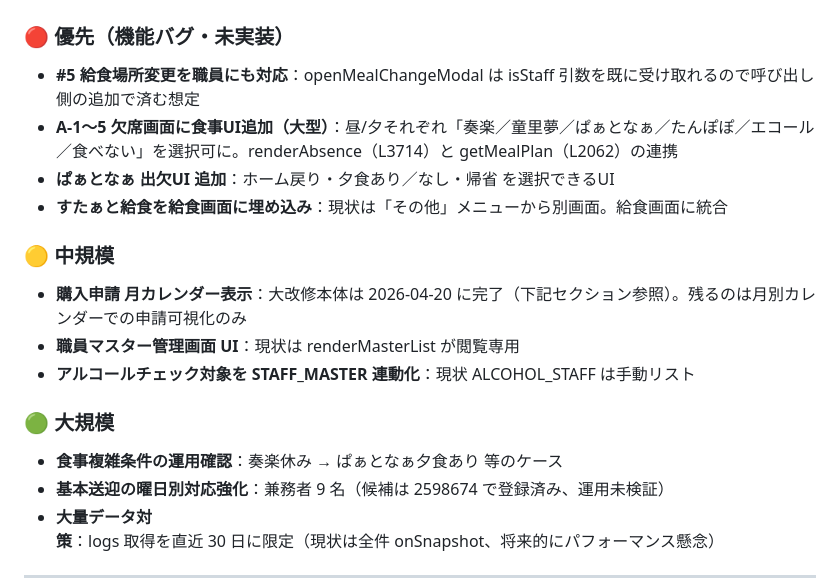
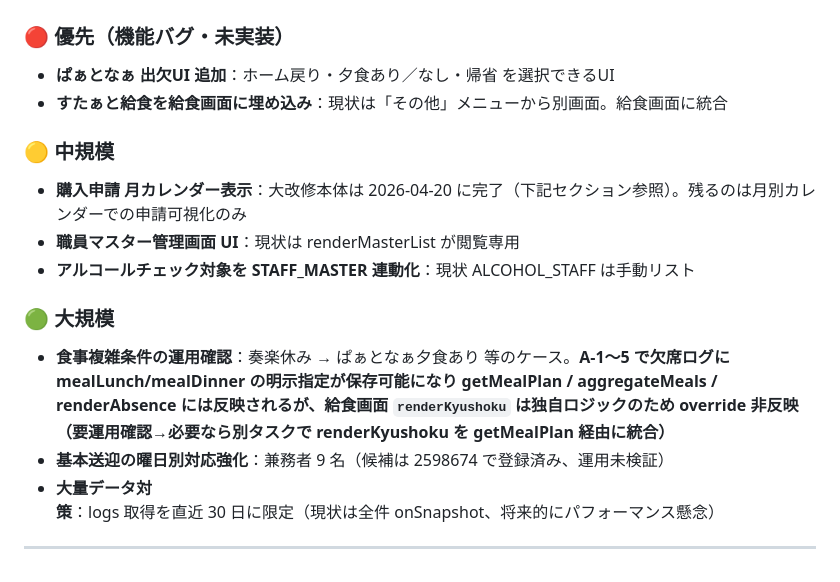
Before and after one commit to fukuzawa1994-code/dorimyu-kanri, a Markdown page: HANDOVER.md, the part around one of its changes. Rendered like a GitHub page.

```diff
--- a/HANDOVER.md
+++ b/HANDOVER.md
@@ -249,7 +249,5 @@ tabId: 987398420
 
 ### 🔴 優先（機能バグ・未実装）
-- **#5 給食場所変更を職員にも対応**：openMealChangeModal は isStaff 引数を既に受け取れるので呼び出し側の追加で済む想定
-- **A-1〜5 欠席画面に食事UI追加（大型）**：昼/夕それぞれ「奏楽／童里夢／ぱぁとなぁ／たんぽぽ／エコール／食べない」を選択可に。renderAbsence（L3714）と getMealPlan（L2062）の連携
 - **ぱぁとなぁ 出欠UI 追加**：ホーム戻り・夕食あり／なし・帰省 を選択できるUI
 - **すたぁと給食を給食画面に埋め込み**：現状は「その他」メニューから別画面。給食画面に統合
 
@@ -259,7 +257,7 @@ tabId: 987398420
 - **アルコールチェック対象を STAFF_MASTER 連動化**：現状 ALCOHOL_STAFF は手動リスト
 
 ### 🟢 大規模
-- **食事複雑条件の運用確認**：奏楽休み → ぱぁとなぁ夕食あり 等のケース
+- **食事複雑条件の運用確認**：奏楽休み → ぱぁとなぁ夕食あり 等のケース。**A-1〜5 で欠席ログに mealLunch/mealDinner の明示指定が保存可能になり getMealPlan / aggregateMeals / renderAbsence には反映されるが、給食画面 `renderKyushoku` は独自ロジックのため override 非反映（要運用確認→必要なら別タスクで renderKyushoku を getMealPlan 経由に統合）**
 - **基本送迎の曜日別対応強化**：兼務者 9 名（候補は 2598674 で登録済み、運用未検証）
 - **大量データ対策**：logs 取得を直近 30 日に限定（現状は全件 onSnapshot、将来的にパフォーマンス懸念）
 
```
Also changed, not shown: other parts of HANDOVER.md (+55 -3 lines).
